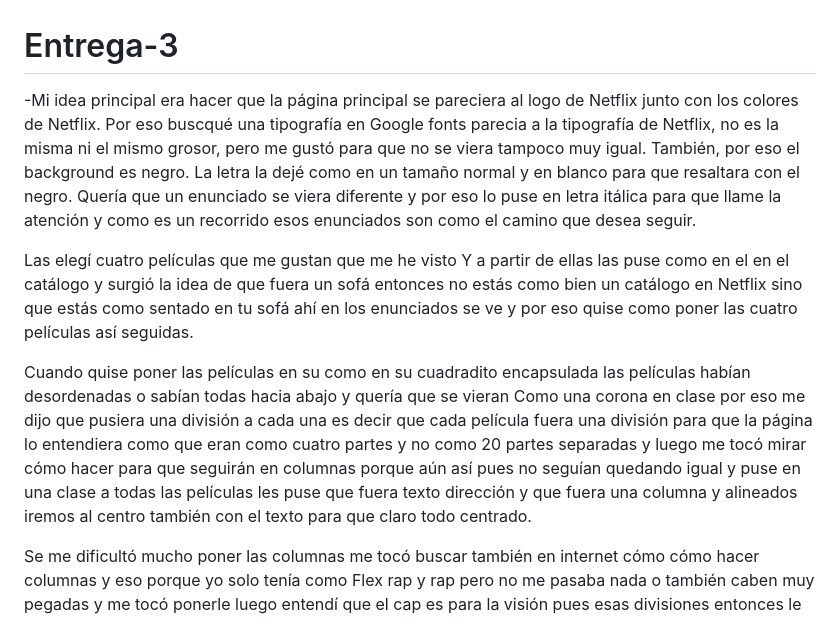
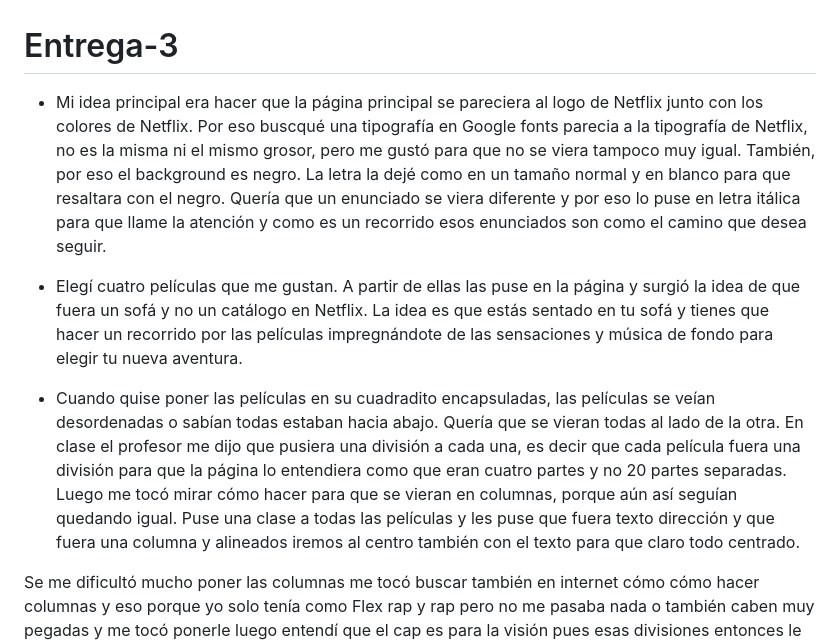
Before and after one commit to PalomaAve/Entrega-3, a Markdown page: README.md, the part around the change. Rendered like a GitHub page.

Commit message:
documentació´n

```diff
--- a/README.md
+++ b/README.md
@@ -1,9 +1,9 @@
 # Entrega-3
- -Mi idea principal era hacer que la página principal se pareciera al logo de Netflix junto con los colores de Netflix. Por eso buscqué una tipografía en Google fonts parecia a la tipografía de Netflix, no es la misma ni el mismo grosor, pero me gustó para que no se viera tampoco muy igual. También, por eso el background es negro. La letra la dejé como en un tamaño normal y en blanco para que resaltara con el negro. Quería que un enunciado se viera diferente y por eso lo puse en letra itálica para que llame la atención y como es un recorrido esos enunciados son como el camino que desea seguir.
+* Mi idea principal era hacer que la página principal se pareciera al logo de Netflix junto con los colores de Netflix. Por eso buscqué una tipografía en Google fonts parecia a la tipografía de Netflix, no es la misma ni el mismo grosor, pero me gustó para que no se viera tampoco muy igual. También, por eso el background es negro. La letra la dejé como en un tamaño normal y en blanco para que resaltara con el negro. Quería que un enunciado se viera diferente y por eso lo puse en letra itálica para que llame la atención y como es un recorrido esos enunciados son como el camino que desea seguir.
 
-Las elegí cuatro películas que me gustan que me he visto Y a partir de ellas las puse como en el en el catálogo y surgió la idea de que fuera un sofá entonces no estás como bien un catálogo en Netflix sino que estás como sentado en tu sofá ahí en los enunciados se ve y por eso quise como poner las cuatro películas así seguidas.
+* Elegí cuatro películas que me gustan. A partir de ellas las puse en la página y surgió la idea de que fuera un sofá y no un catálogo en Netflix. La idea es que estás sentado en tu sofá y tienes que hacer un recorrido por las películas impregnándote de las sensaciones y música de fondo para elegir tu nueva aventura.
 
-Cuando quise poner las películas en su como en su cuadradito encapsulada las películas habían desordenadas o sabían todas hacia abajo y quería que se vieran Como una corona en clase por eso me dijo que pusiera una división a cada una es decir que cada película fuera una división para que la página lo entendiera como que eran como cuatro partes y no como 20 partes separadas y luego me tocó mirar cómo hacer para que seguirán en columnas porque aún así pues no seguían quedando igual y puse en una clase a todas las películas les puse que fuera texto dirección y que fuera una columna y alineados iremos al centro también con el texto para que claro todo centrado.
+* Cuando quise poner las películas en su cuadradito encapsuladas, las películas se veían desordenadas o sabían todas estaban hacia abajo. Quería que se vieran todas al lado de la otra. En clase el profesor me dijo que pusiera una división a cada una, es decir que cada película fuera una división para que la página lo entendiera como que eran cuatro partes y no 20 partes separadas. Luego me tocó mirar cómo hacer para que se vieran en columnas, porque aún así seguían quedando igual. Puse una clase a todas las películas y les puse que fuera texto dirección y que fuera una columna y alineados iremos al centro también con el texto para que claro todo centrado.
 
 Se me dificultó mucho poner las columnas me tocó buscar también en internet cómo cómo hacer columnas y eso porque yo solo tenía como Flex rap y rap pero no me pasaba nada o también caben muy pegadas y me tocó ponerle luego entendí que el cap es para la visión pues esas divisiones entonces le puse un cap de 20x.
 
```
